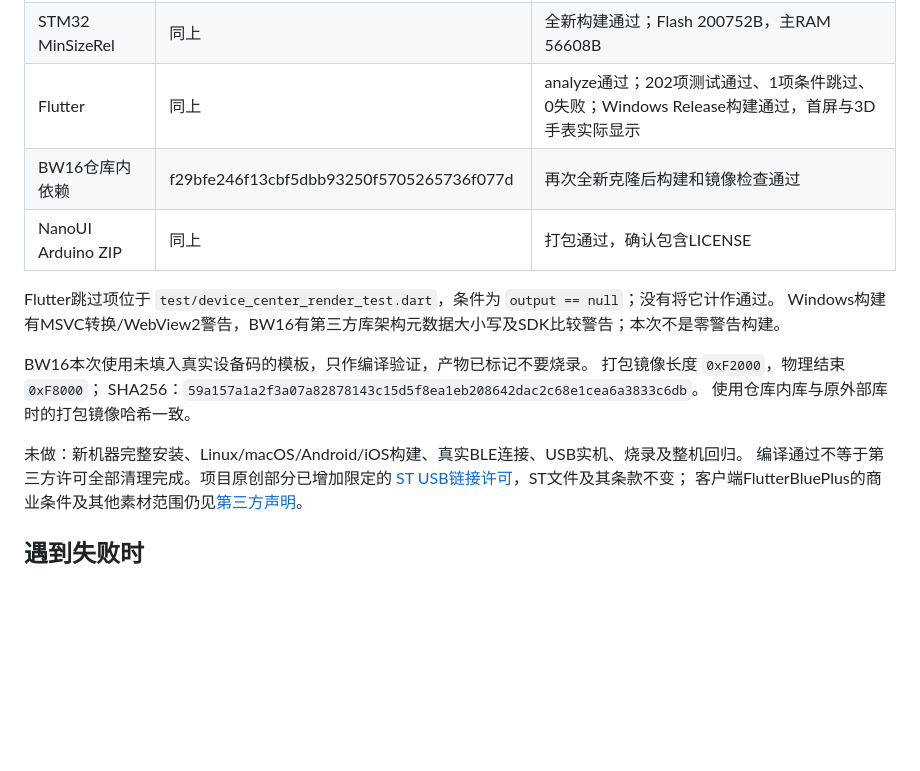
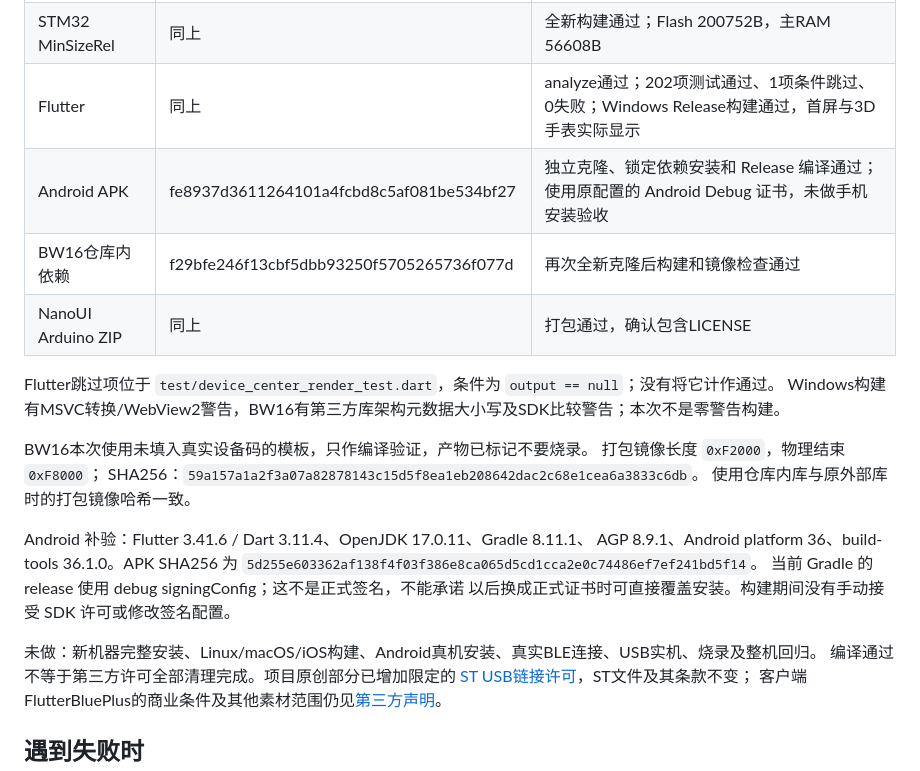
Before and after one commit to cusrul/Crabit, a Markdown page: docs/reproduction.md, the part around the change. Drawn GitHub-style; blank space fills up the shorter version.

Commit message:
docs: record Android preview APK build and debug-signing status

```diff
--- a/docs/reproduction.md
+++ b/docs/reproduction.md
@@ -117,6 +117,7 @@ Arduino IDE用户另运行 `tools/package-nanoui-arduino.ps1` 生成NanoUI ZIP
 | native NanoUI模拟器 | 同上 | VS2022 Debug构建、1项测试通过 |
 | STM32 MinSizeRel | 同上 | 全新构建通过；Flash 200752B，主RAM 56608B |
 | Flutter | 同上 | analyze通过；202项测试通过、1项条件跳过、0失败；Windows Release构建通过，首屏与3D手表实际显示 |
+| Android APK | fe8937d3611264101a4fcbd8c5af081be534bf27 | 独立克隆、锁定依赖安装和 Release 编译通过；使用原配置的 Android Debug 证书，未做手机安装验收 |
 | BW16仓库内依赖 | f29bfe246f13cbf5dbb93250f5705265736f077d | 再次全新克隆后构建和镜像检查通过 |
 | NanoUI Arduino ZIP | 同上 | 打包通过，确认包含LICENSE |
 
@@ -128,7 +129,13 @@ BW16本次使用未填入真实设备码的模板，只作编译验证，产物
 SHA256：`59a157a1a2f3a07a82878143c15d5f8ea1eb208642dac2c68e1cea6a3833c6db`。
 使用仓库内库与原外部库时的打包镜像哈希一致。
 
-未做：新机器完整安装、Linux/macOS/Android/iOS构建、真实BLE连接、USB实机、烧录及整机回归。
+Android 补验：Flutter 3.41.6 / Dart 3.11.4、OpenJDK 17.0.11、Gradle 8.11.1、
+AGP 8.9.1、Android platform 36、build-tools 36.1.0。APK SHA256 为
+`5d255e603362af138f4f03f386e8ca065d5cd1cca2e0c74486ef7ef241bd5f14`。
+当前 Gradle 的 release 使用 debug signingConfig；这不是正式签名，不能承诺
+以后换成正式证书时可直接覆盖安装。构建期间没有手动接受 SDK 许可或修改签名配置。
+
+未做：新机器完整安装、Linux/macOS/iOS构建、Android真机安装、真实BLE连接、USB实机、烧录及整机回归。
 编译通过不等于第三方许可全部清理完成。项目原创部分已增加限定的
 [ST USB链接许可](../LICENSE-EXCEPTIONS.md)，ST文件及其条款不变；
 客户端FlutterBluePlus的商业条件及其他素材范围仍见[第三方声明](../THIRD_PARTY_NOTICES.md)。
```
